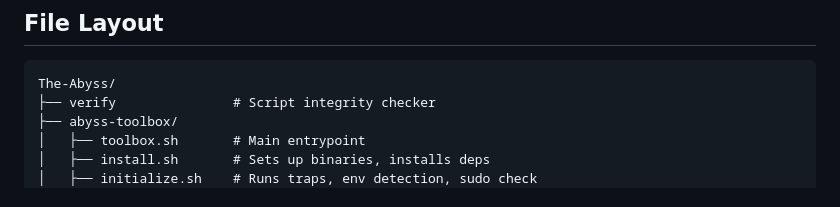
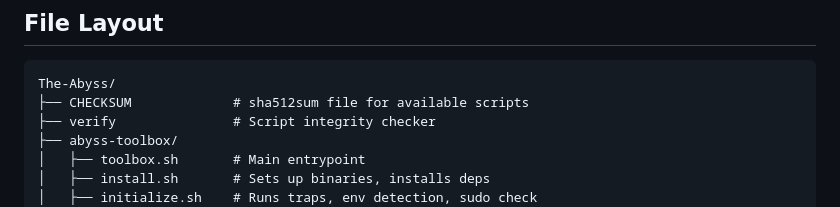
Before and after one commit to LordSodomiser/The-Abyss, a Markdown page: abyss-toolbox/README.md, the part around the change. Drawn GitHub-style.

````diff
--- a/abyss-toolbox/README.md
+++ b/abyss-toolbox/README.md
@@ -155,6 +155,7 @@ chmod +x verify
 
 ```
 The-Abyss/
+├── CHECKSUM             # sha512sum file for available scripts
 ├── verify               # Script integrity checker
 ├── abyss-toolbox/
 │   ├── toolbox.sh       # Main entrypoint
````
